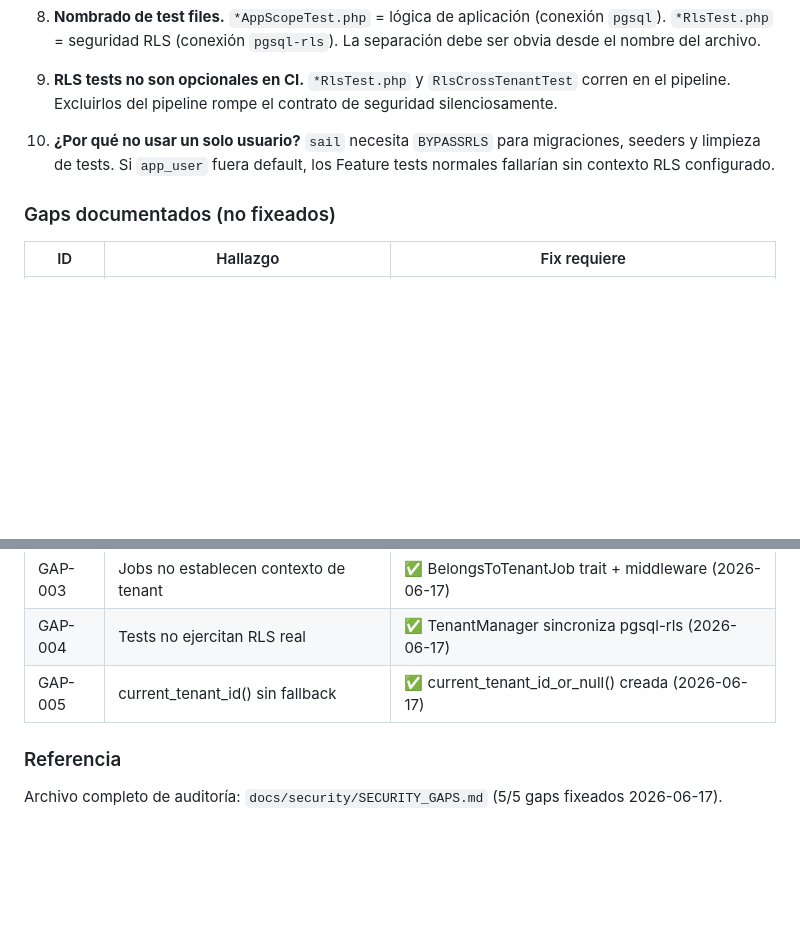
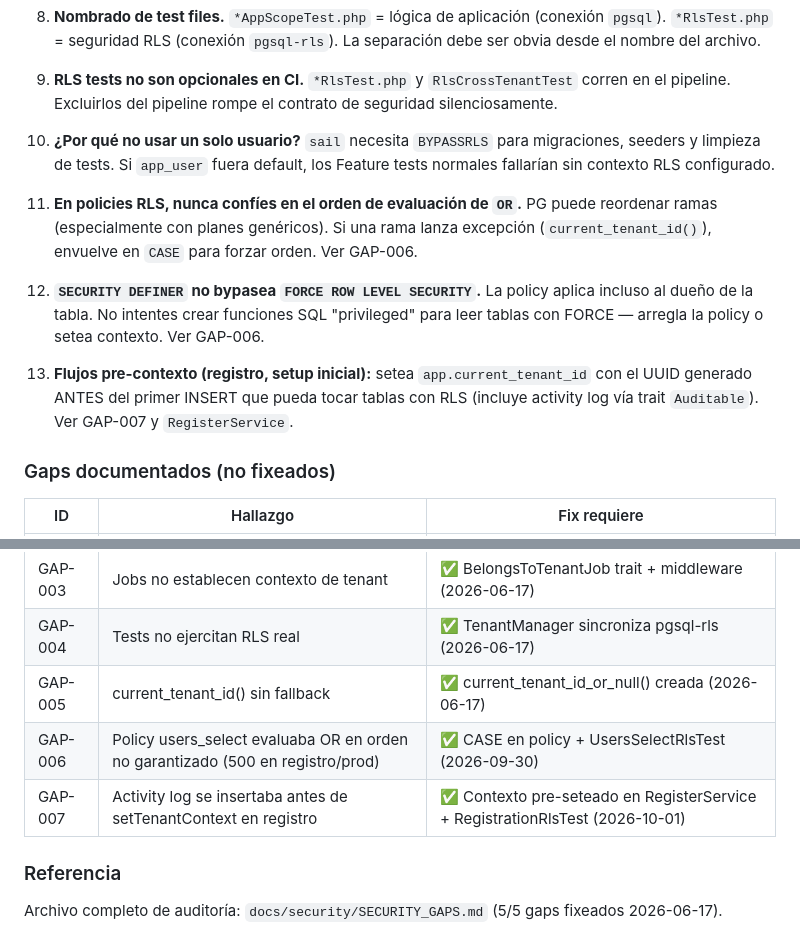
Before and after one commit to masteriaj001-ship-it/saas-core, a Markdown page: AGENTS.md, 2 parts joined by grey strips. GitHub-like rendering; blank space fills up the shorter version.

```diff
--- a/AGENTS.md
+++ b/AGENTS.md
@@ -588,6 +588,12 @@ El proyecto usa PostgreSQL RLS (Row Level Security) con la función `current_ten
 
 10. **¿Por qué no usar un solo usuario?** `sail` necesita `BYPASSRLS` para migraciones, seeders y limpieza de tests. Si `app_user` fuera default, los Feature tests normales fallarían sin contexto RLS configurado.
 
+11. **En policies RLS, nunca confíes en el orden de evaluación de `OR`.** PG puede reordenar ramas (especialmente con planes genéricos). Si una rama lanza excepción (`current_tenant_id()`), envuelve en `CASE` para forzar orden. Ver GAP-006.
+
+12. **`SECURITY DEFINER` no bypasea `FORCE ROW LEVEL SECURITY`.** La policy aplica incluso al dueño de la tabla. No intentes crear funciones SQL "privileged" para leer tablas con FORCE — arregla la policy o setea contexto. Ver GAP-006.
+
+13. **Flujos pre-contexto (registro, setup inicial):** setea `app.current_tenant_id` con el UUID generado ANTES del primer INSERT que pueda tocar tablas con RLS (incluye activity log vía trait `Auditable`). Ver GAP-007 y `RegisterService`.
+
 ### Gaps documentados (no fixeados)
 
 | ID | Hallazgo | Fix requiere |
@@ -597,6 +603,8 @@ El proyecto usa PostgreSQL RLS (Row Level Security) con la función `current_ten
 | GAP-003 | Jobs no establecen contexto de tenant | ✅ BelongsToTenantJob trait + middleware (2026-06-17) |
 | GAP-004 | Tests no ejercitan RLS real | ✅ TenantManager sincroniza pgsql-rls (2026-06-17) |
 | GAP-005 | current_tenant_id() sin fallback | ✅ current_tenant_id_or_null() creada (2026-06-17) |
+| GAP-006 | Policy users_select evaluaba OR en orden no garantizado (500 en registro/prod) | ✅ CASE en policy + UsersSelectRlsTest (2026-09-30) |
+| GAP-007 | Activity log se insertaba antes de setTenantContext en registro | ✅ Contexto pre-seteado en RegisterService + RegistrationRlsTest (2026-10-01) |
 
 ### Referencia
 
```
Also changed, not shown: docs/security/SECURITY_GAPS.md (+73 -1 lines).
